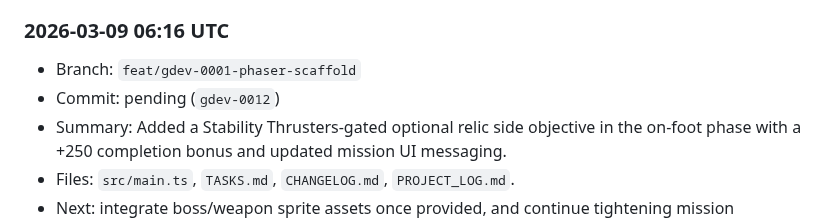
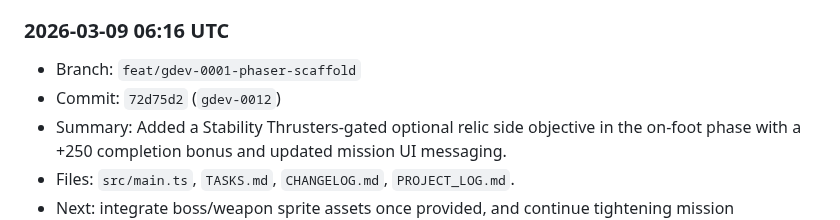
Before and after one commit to shawnmacewen/egg-lander, a Markdown page: PROJECT_LOG.md, the part around the change. Rendered like a GitHub page.

Commit message:
docs: backfill gdev-0012 commit hash in project log

```diff
--- a/PROJECT_LOG.md
+++ b/PROJECT_LOG.md
@@ -163,7 +163,7 @@ Purpose: preserve durable context for Egg Lander so progress does not get lost a
 
 ### 2026-03-09 06:16 UTC
 - Branch: `feat/gdev-0001-phaser-scaffold`
-- Commit: pending (`gdev-0012`)
+- Commit: `72d75d2` (`gdev-0012`)
 - Summary: Added a Stability Thrusters-gated optional relic side objective in the on-foot phase with a +250 completion bonus and updated mission UI messaging.
 - Files: `src/main.ts`, `TASKS.md`, `CHANGELOG.md`, `PROJECT_LOG.md`.
 - Next: integrate boss/weapon sprite assets once provided, and continue tightening mission readability.
```
